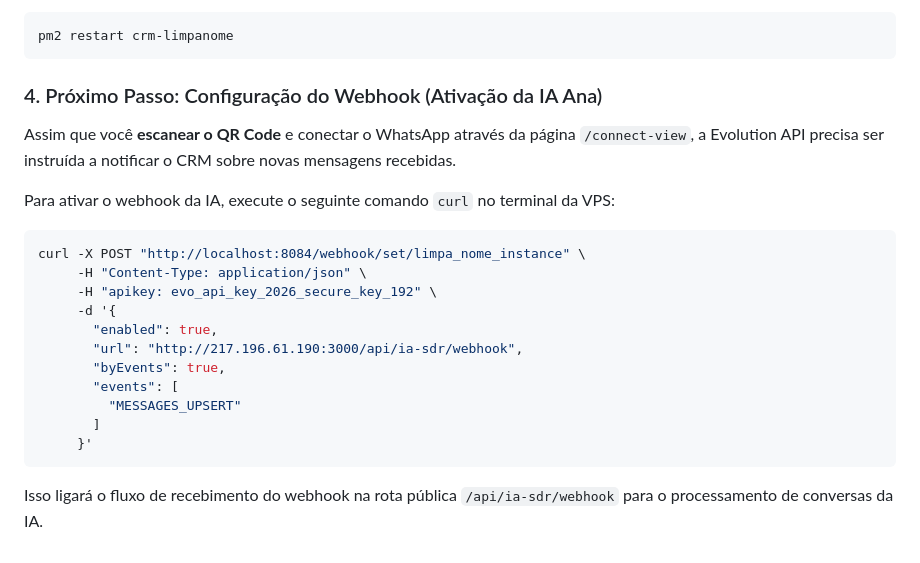
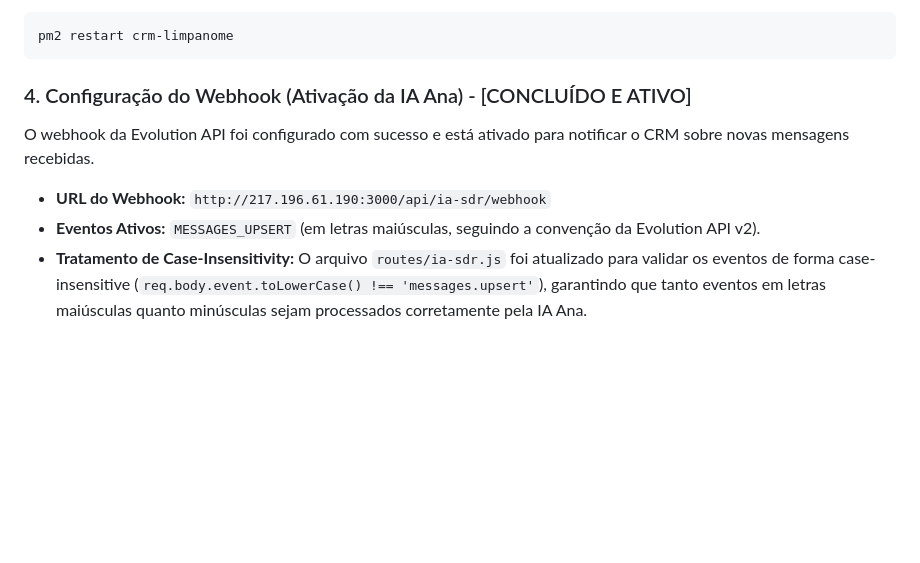
Before and after one commit to alankardecm/limpanome, a Markdown page: DOCUMENTACAO_TECNICA.md, the part around the change. GitHub-like rendering; blank space fills up the shorter version.

Commit message:
docs: marca webhook como concluido e ativo na documentacao

````diff
--- a/DOCUMENTACAO_TECNICA.md
+++ b/DOCUMENTACAO_TECNICA.md
@@ -233,21 +233,9 @@ Após qualquer alteração, reinicie o CRM no PM2:
 pm2 restart crm-limpanome
 ```
 
-### 4. Próximo Passo: Configuração do Webhook (Ativação da IA Ana)
-Assim que você **escanear o QR Code** e conectar o WhatsApp através da página `/connect-view`, a Evolution API precisa ser instruída a notificar o CRM sobre novas mensagens recebidas.
+### 4. Configuração do Webhook (Ativação da IA Ana) - [CONCLUÍDO E ATIVO]
+O webhook da Evolution API foi configurado com sucesso e está ativado para notificar o CRM sobre novas mensagens recebidas.
 
-Para ativar o webhook da IA, execute o seguinte comando `curl` no terminal da VPS:
-```bash
-curl -X POST "http://localhost:8084/webhook/set/limpa_nome_instance" \
-     -H "Content-Type: application/json" \
-     -H "apikey: evo_api_key_2026_secure_key_192" \
-     -d '{
-       "enabled": true,
-       "url": "http://217.196.61.190:3000/api/ia-sdr/webhook",
-       "byEvents": true,
-       "events": [
-         "MESSAGES_UPSERT"
-       ]
-     }'
-```
-Isso ligará o fluxo de recebimento do webhook na rota pública `/api/ia-sdr/webhook` para o processamento de conversas da IA.
+* **URL do Webhook:** `http://217.196.61.190:3000/api/ia-sdr/webhook`
+* **Eventos Ativos:** `MESSAGES_UPSERT` (em letras maiúsculas, seguindo a convenção da Evolution API v2).
+* **Tratamento de Case-Insensitivity:** O arquivo `routes/ia-sdr.js` foi atualizado para validar os eventos de forma case-insensitive (`req.body.event.toLowerCase() !== 'messages.upsert'`), garantindo que tanto eventos em letras maiúsculas quanto minúsculas sejam processados corretamente pela IA Ana.
````
